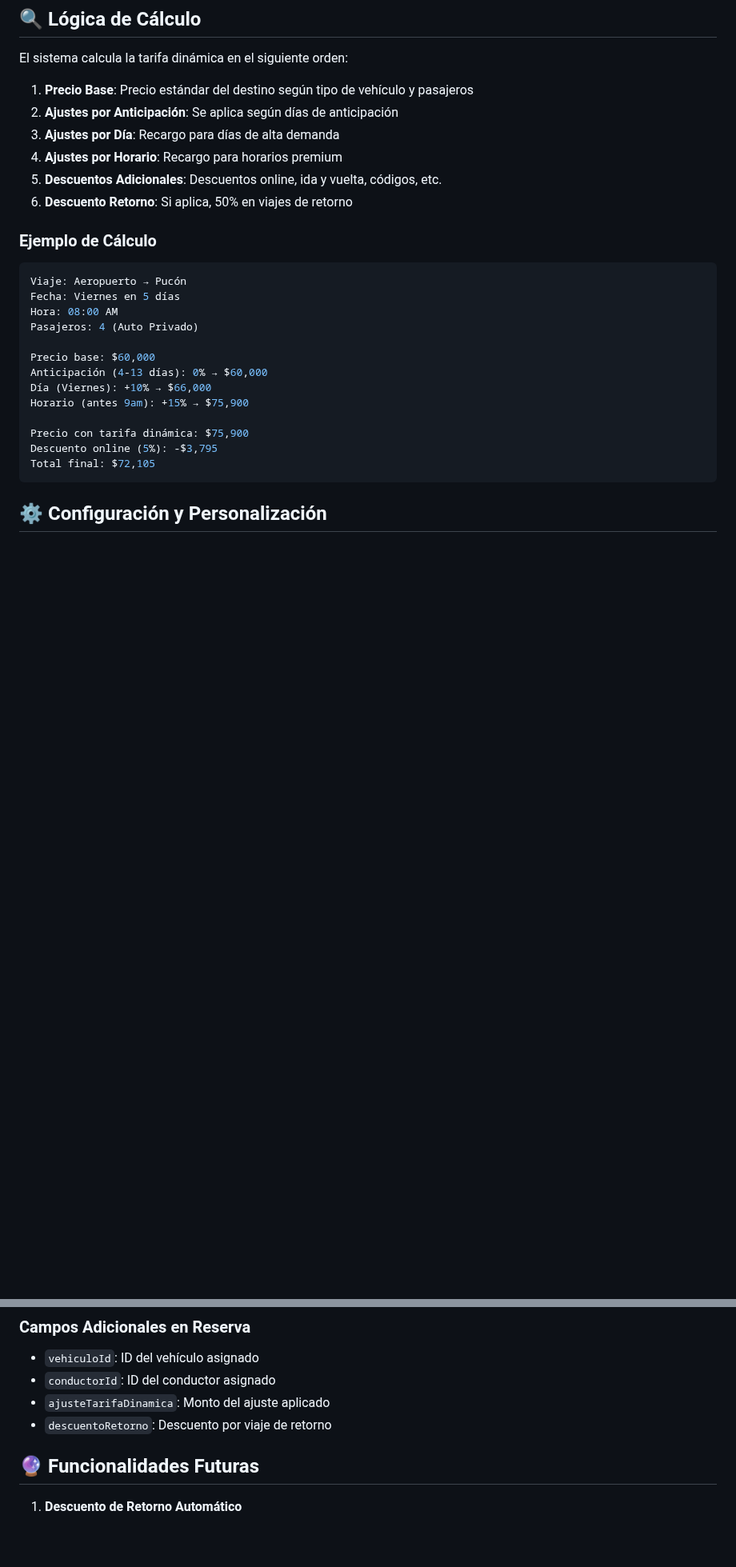
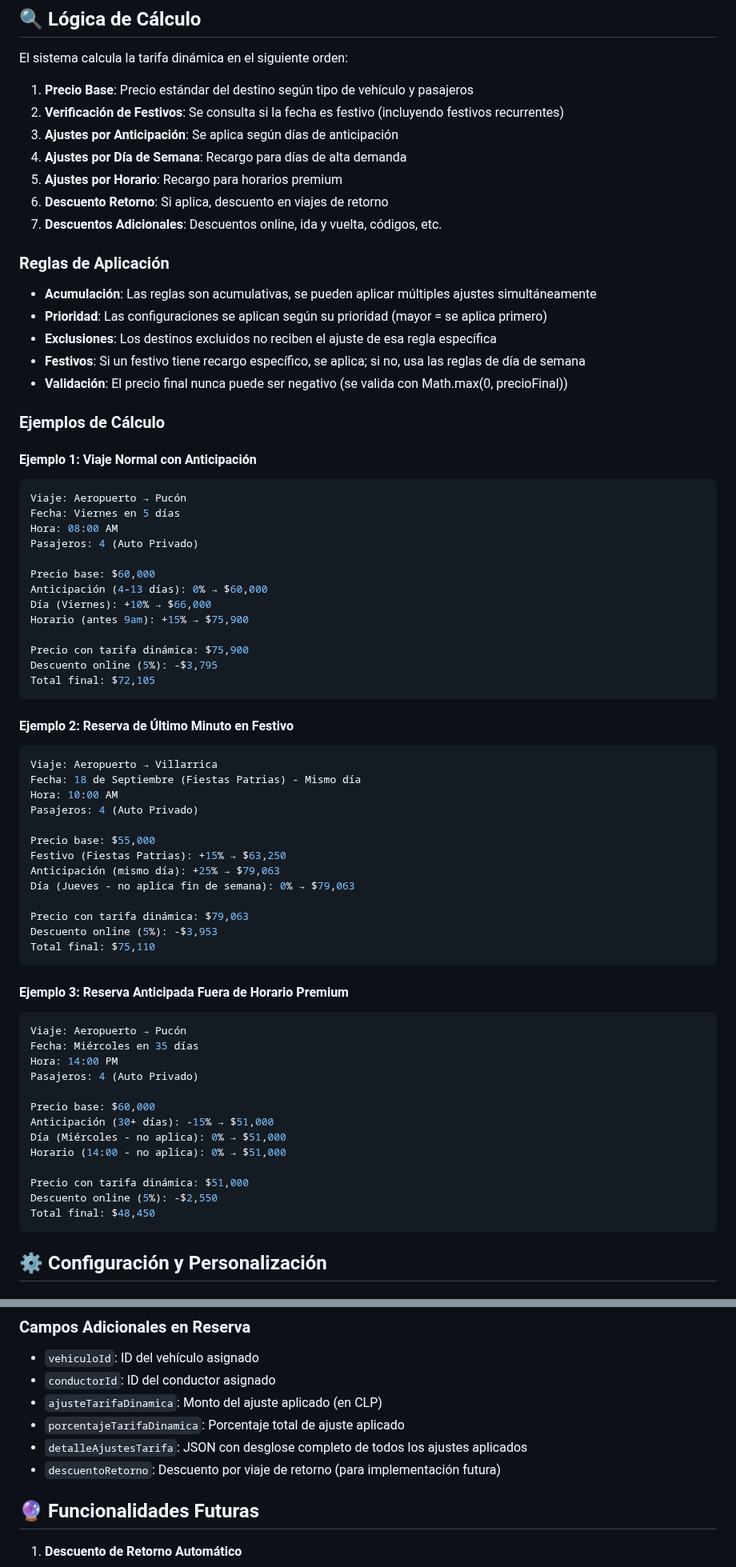
Before and after one commit to WidoMartinez/transportes-araucaria, a Markdown page: SISTEMA_TARIFA_DINAMICA.md, 2 parts joined by grey strips. Shown at 80% size. Drawn GitHub-style; blank space fills up the shorter version.

Commit message:
Actualizar documentación del sistema de tarifa dinámica
Co-authored-by: WidoMartinez <103347274+WidoMartinez@users.noreply.github.com>

````diff
--- a/SISTEMA_TARIFA_DINAMICA.md
+++ b/SISTEMA_TARIFA_DINAMICA.md
@@ -187,14 +239,24 @@ Si no hay vehículos disponibles:
 El sistema calcula la tarifa dinámica en el siguiente orden:
 
 1. **Precio Base**: Precio estándar del destino según tipo de vehículo y pasajeros
-2. **Ajustes por Anticipación**: Se aplica según días de anticipación
-3. **Ajustes por Día**: Recargo para días de alta demanda
-4. **Ajustes por Horario**: Recargo para horarios premium
-5. **Descuentos Adicionales**: Descuentos online, ida y vuelta, códigos, etc.
-6. **Descuento Retorno**: Si aplica, 50% en viajes de retorno
+2. **Verificación de Festivos**: Se consulta si la fecha es festivo (incluyendo festivos recurrentes)
+3. **Ajustes por Anticipación**: Se aplica según días de anticipación
+4. **Ajustes por Día de Semana**: Recargo para días de alta demanda
+5. **Ajustes por Horario**: Recargo para horarios premium
+6. **Descuento Retorno**: Si aplica, descuento en viajes de retorno
+7. **Descuentos Adicionales**: Descuentos online, ida y vuelta, códigos, etc.
 
-### Ejemplo de Cálculo
+### Reglas de Aplicación
 
+- **Acumulación**: Las reglas son acumulativas, se pueden aplicar múltiples ajustes simultáneamente
+- **Prioridad**: Las configuraciones se aplican según su prioridad (mayor = se aplica primero)
+- **Exclusiones**: Los destinos excluidos no reciben el ajuste de esa regla específica
+- **Festivos**: Si un festivo tiene recargo específico, se aplica; si no, usa las reglas de día de semana
+- **Validación**: El precio final nunca puede ser negativo (se valida con Math.max(0, precioFinal))
+
+### Ejemplos de Cálculo
+
+#### Ejemplo 1: Viaje Normal con Anticipación
 ```javascript
 Viaje: Aeropuerto → Pucón
 Fecha: Viernes en 5 días
@@ -209,6 +271,40 @@ Horario (antes 9am): +15% → $75,900
 Precio con tarifa dinámica: $75,900
 Descuento online (5%): -$3,795
 Total final: $72,105
+```
+
+#### Ejemplo 2: Reserva de Último Minuto en Festivo
+```javascript
+Viaje: Aeropuerto → Villarrica
+Fecha: 18 de Septiembre (Fiestas Patrias) - Mismo día
+Hora: 10:00 AM
+Pasajeros: 4 (Auto Privado)
+
+Precio base: $55,000
+Festivo (Fiestas Patrias): +15% → $63,250
+Anticipación (mismo día): +25% → $79,063
+Día (Jueves - no aplica fin de semana): 0% → $79,063
+
+Precio con tarifa dinámica: $79,063
+Descuento online (5%): -$3,953
+Total final: $75,110
+```
+
+#### Ejemplo 3: Reserva Anticipada Fuera de Horario Premium
+```javascript
+Viaje: Aeropuerto → Pucón
+Fecha: Miércoles en 35 días
+Hora: 14:00 PM
+Pasajeros: 4 (Auto Privado)
+
+Precio base: $60,000
+Anticipación (30+ días): -15% → $51,000
+Día (Miércoles - no aplica): 0% → $51,000
+Horario (14:00 - no aplica): 0% → $51,000
+
+Precio con tarifa dinámica: $51,000
+Descuento online (5%): -$2,550
+Total final: $48,450
 ```
 
 ## ⚙️ Configuración y Personalización
@@ -310,8 +406,10 @@ npm run build
 ### Campos Adicionales en Reserva
 - `vehiculoId`: ID del vehículo asignado
 - `conductorId`: ID del conductor asignado
-- `ajusteTarifaDinamica`: Monto del ajuste aplicado
-- `descuentoRetorno`: Descuento por viaje de retorno
+- `ajusteTarifaDinamica`: Monto del ajuste aplicado (en CLP)
+- `porcentajeTarifaDinamica`: Porcentaje total de ajuste aplicado
+- `detalleAjustesTarifa`: JSON con desglose completo de todos los ajustes aplicados
+- `descuentoRetorno`: Descuento por viaje de retorno (para implementación futura)
 
 ## 🔮 Funcionalidades Futuras
 
````
Also changed, not shown: other parts of SISTEMA_TARIFA_DINAMICA.md (+60 -8 lines).
